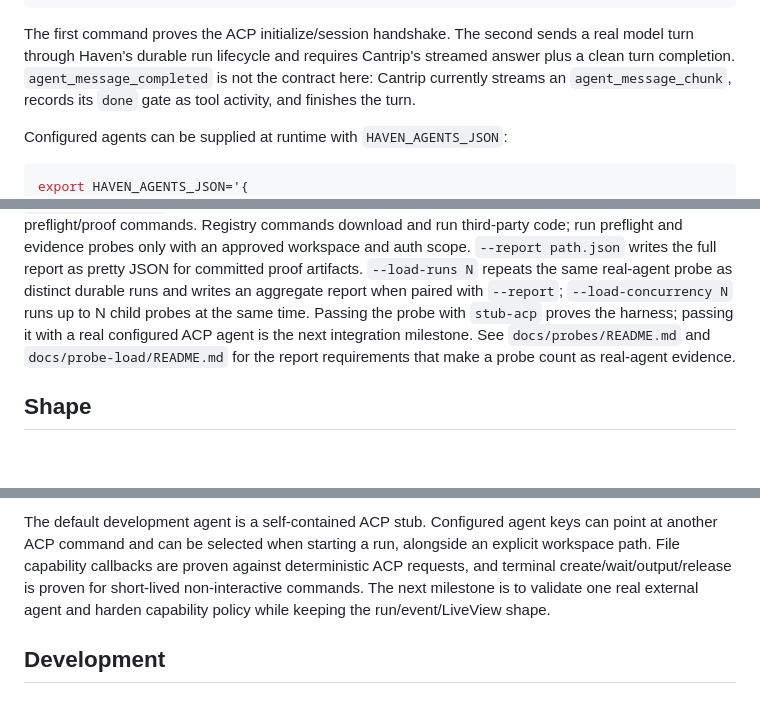
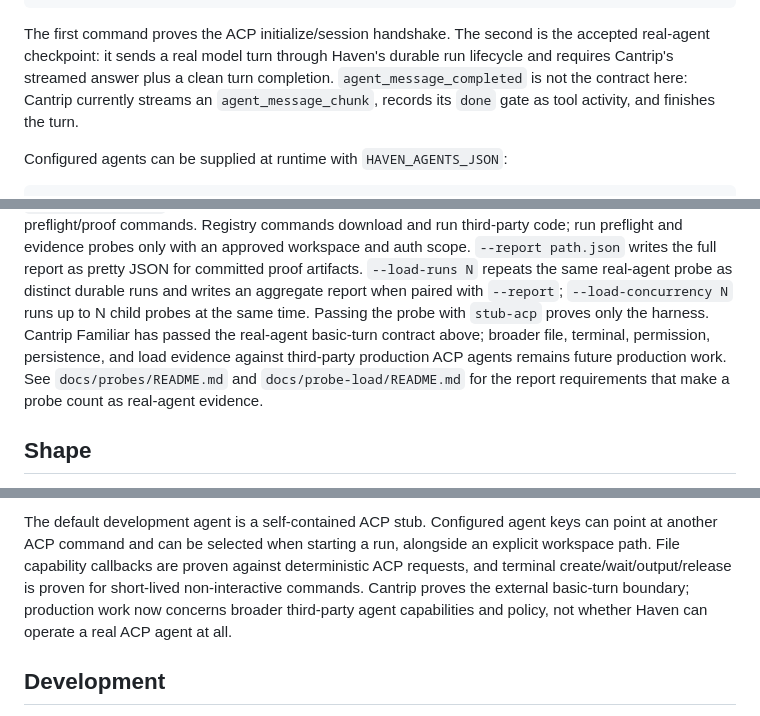
Before and after one commit to deepfates/haven, a Markdown page: README.md, 3 parts joined by grey strips. Rendered like a GitHub page; blank space fills up the shorter version.

Commit message:
docs: record the real Cantrip checkpoint

````diff
--- a/README.md
+++ b/README.md
@@ -101,9 +101,10 @@ MIX_ENV=dev mix haven.agent_probe \
   --expect-event turn_finished
 ```
 
-The first command proves the ACP initialize/session handshake. The second sends
-a real model turn through Haven's durable run lifecycle and requires Cantrip's
-streamed answer plus a clean turn completion. `agent_message_completed` is not
+The first command proves the ACP initialize/session handshake. The second is
+the accepted real-agent checkpoint: it sends a real model turn through Haven's
+durable run lifecycle and requires Cantrip's streamed answer plus a clean turn
+completion. `agent_message_completed` is not
 the contract here: Cantrip currently streams an `agent_message_chunk`, records
 its `done` gate as tool activity, and finishes the turn.
 
@@ -158,8 +159,10 @@ only with an approved workspace and auth scope.
 artifacts. `--load-runs N` repeats the same real-agent probe as distinct
 durable runs and writes an aggregate report when paired with `--report`;
 `--load-concurrency N` runs up to N child probes at the same time.
-Passing the probe with `stub-acp` proves the harness; passing it with a real
-configured ACP agent is the next integration milestone. See
+Passing the probe with `stub-acp` proves only the harness. Cantrip Familiar has
+passed the real-agent basic-turn contract above; broader file, terminal,
+permission, persistence, and load evidence against third-party production ACP
+agents remains future production work. See
 `docs/probes/README.md` and `docs/probe-load/README.md` for the report
 requirements that make a probe count as real-agent evidence.
 
@@ -180,9 +183,9 @@ The default development agent is a self-contained ACP stub. Configured agent
 keys can point at another ACP command and can be selected when starting a run,
 alongside an explicit workspace path. File capability callbacks are proven
 against deterministic ACP requests, and terminal create/wait/output/release is
-proven for short-lived non-interactive commands. The next milestone is to
-validate one real external agent and harden capability policy while keeping the
-run/event/LiveView shape.
+proven for short-lived non-interactive commands. Cantrip proves the external
+basic-turn boundary; production work now concerns broader third-party agent
+capabilities and policy, not whether Haven can operate a real ACP agent at all.
 
 ## Development
 
````
Also changed, not shown: other parts of README.md (+1 -1 lines).
